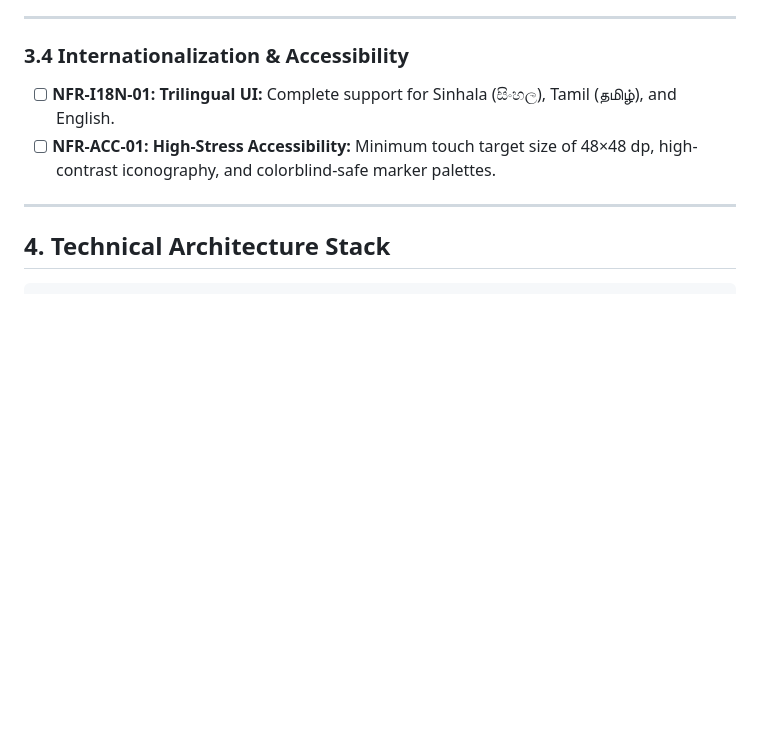
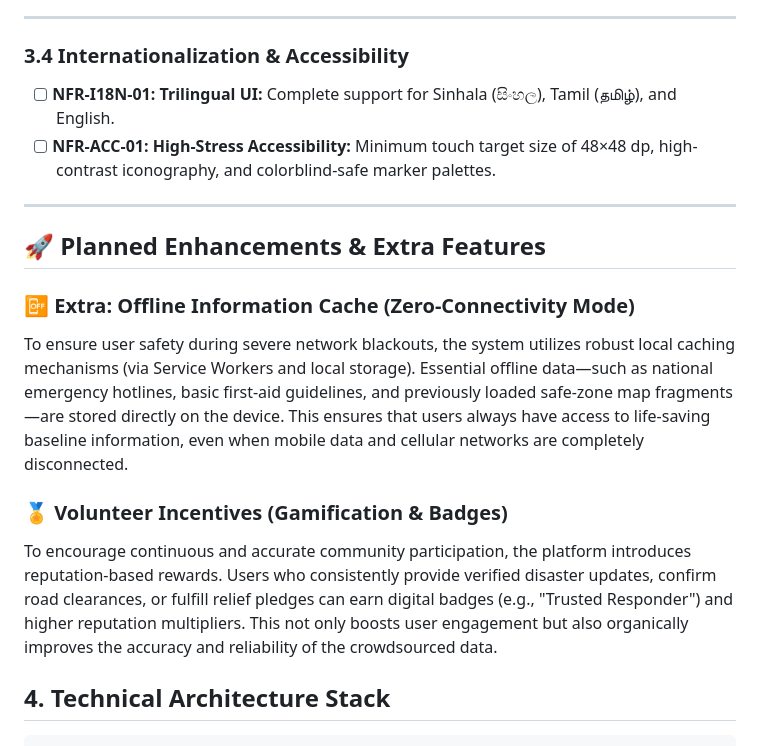
Before and after one commit to aroshwijesinghe/FloodBlast, a Markdown page: README.md, the part around the change. Rendered like a GitHub page; blank space fills up the shorter version.

Commit message:
Update README with planned enhancements and features
Added sections for planned enhancements including offline caching and volunteer incentives.

````diff
--- a/README.md
+++ b/README.md
@@ -236,7 +236,13 @@
 - [ ] **NFR-ACC-01: High-Stress Accessibility:** Minimum touch target size of 48×48 dp, high-contrast iconography, and colorblind-safe marker palettes.
 
 ---
+## 🚀 Planned Enhancements & Extra Features
 
+### 📴 Extra: Offline Information Cache (Zero-Connectivity Mode)
+To ensure user safety during severe network blackouts, the system utilizes robust local caching mechanisms (via Service Workers and local storage). Essential offline data—such as national emergency hotlines, basic first-aid guidelines, and previously loaded safe-zone map fragments—are stored directly on the device. This ensures that users always have access to life-saving baseline information, even when mobile data and cellular networks are completely disconnected.
+
+### 🏅 Volunteer Incentives (Gamification & Badges)
+To encourage continuous and accurate community participation, the platform introduces reputation-based rewards. Users who consistently provide verified disaster updates, confirm road clearances, or fulfill relief pledges can earn digital badges (e.g., "Trusted Responder") and higher reputation multipliers. This not only boosts user engagement but also organically improves the accuracy and reliability of the crowdsourced data.
 ## 4. Technical Architecture Stack
 
 ```text
````
